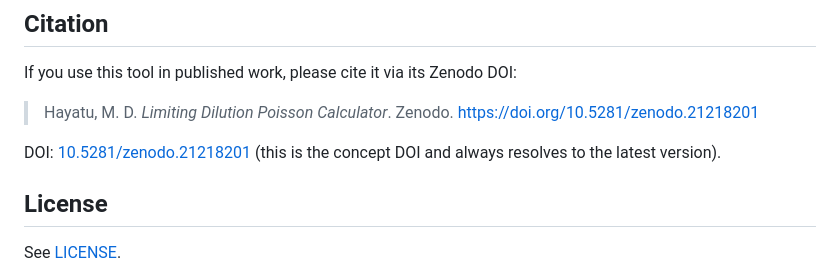
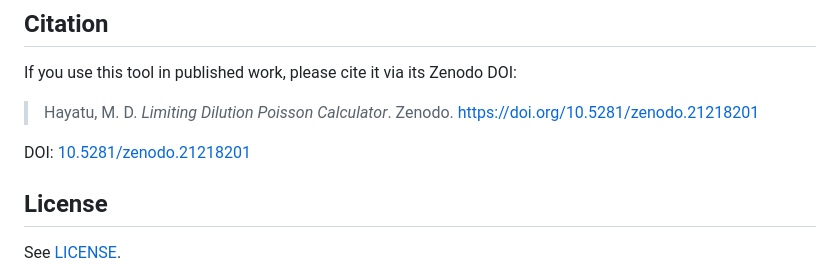
Before and after one commit to MohammadDeen/Poisson-Calculator-for-Limiting-Dilution, a Markdown page: README.md, the part around the change. GitHub-like rendering.

```diff
--- a/README.md
+++ b/README.md
@@ -73,7 +73,7 @@ If you use this tool in published work, please cite it via its Zenodo DOI:
 
 > Hayatu, M. D. *Limiting Dilution Poisson Calculator*. Zenodo. https://doi.org/10.5281/zenodo.21218201
 
-DOI: [10.5281/zenodo.21218201](https://doi.org/10.5281/zenodo.21218201) (this is the concept DOI and always resolves to the latest version).
+DOI: [10.5281/zenodo.21218201](https://doi.org/10.5281/zenodo.21218201)
 
 ## License
 
```
